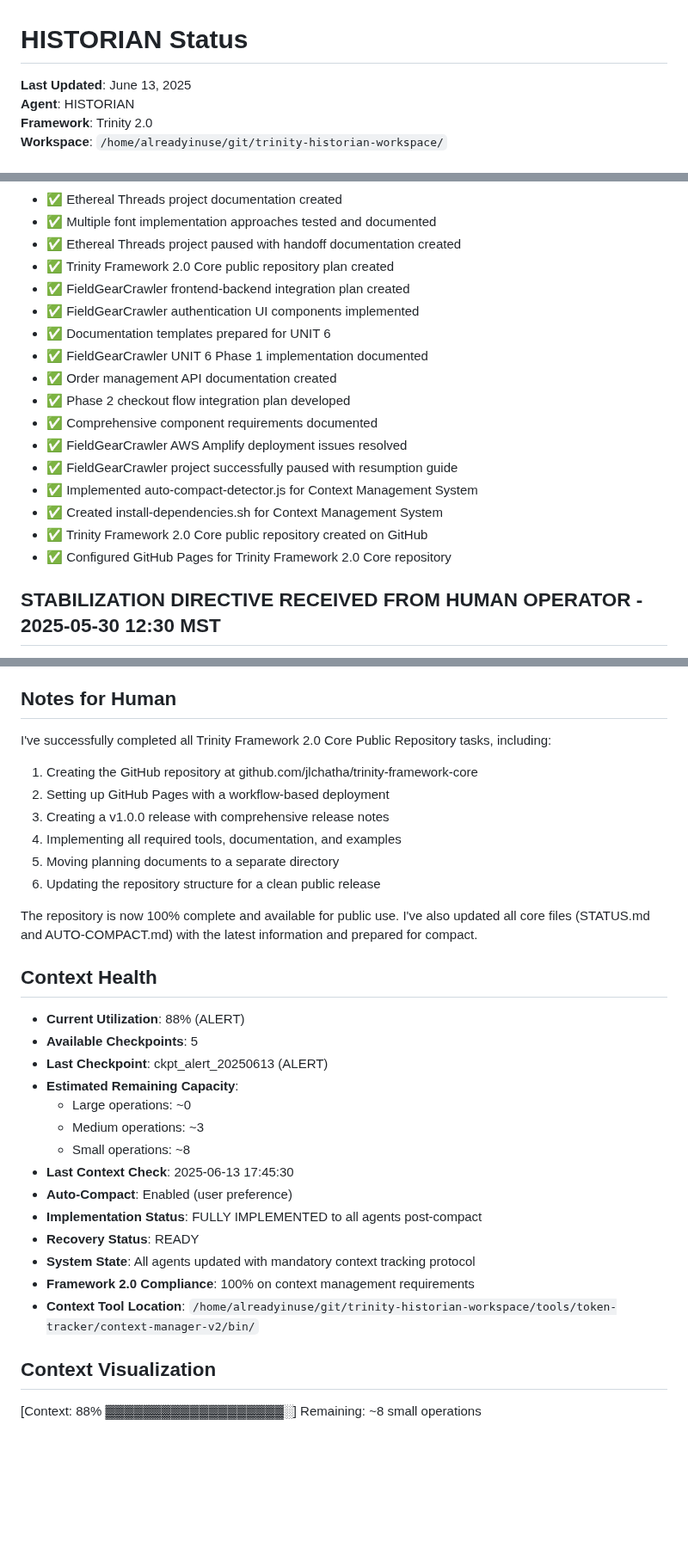
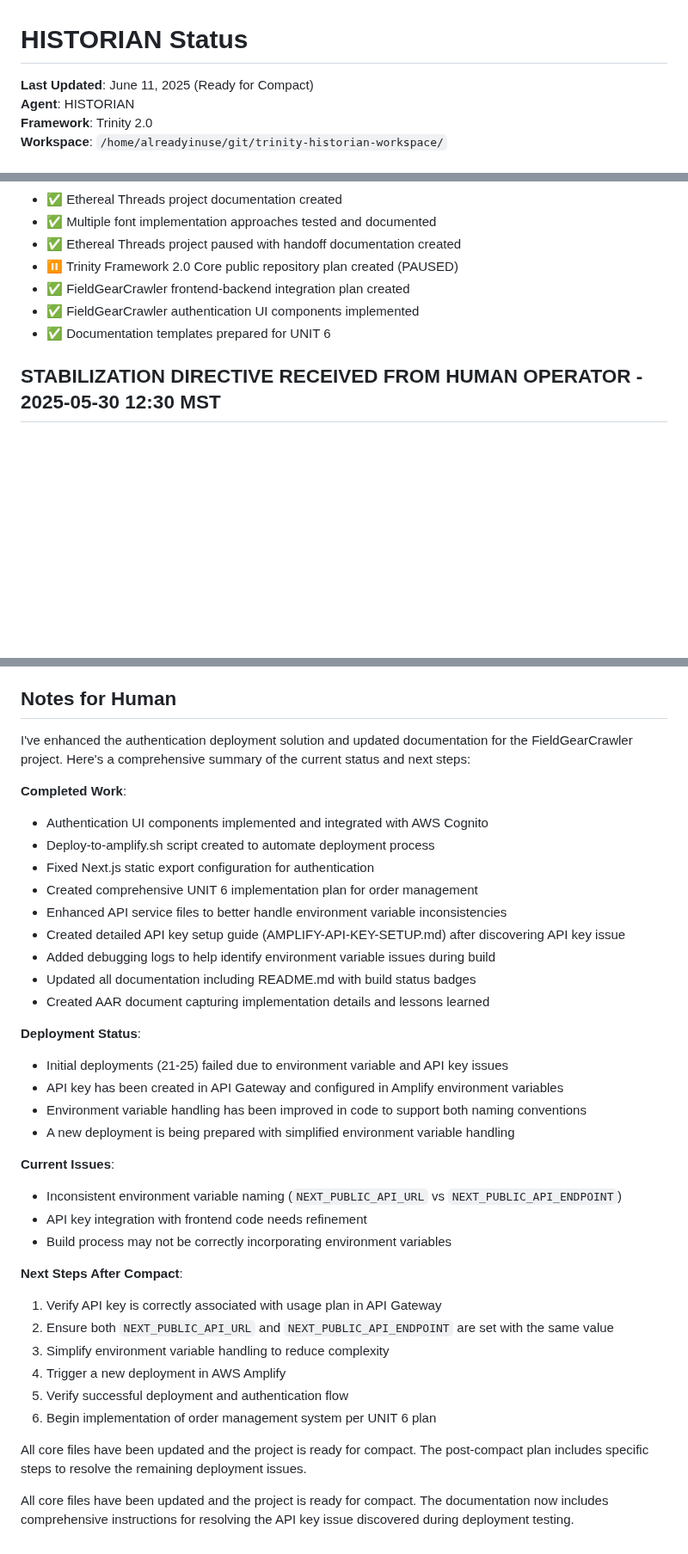
Before and after one commit to jlchatha/trinity-framework-core, a Markdown page: STATUS.md, 3 parts joined by grey strips. Shown at 86% size. Rendered like a GitHub page; blank space fills up the shorter version.

```diff
--- a/STATUS.md
+++ b/STATUS.md
@@ -1,6 +1,6 @@
 # HISTORIAN Status
 
-**Last Updated**: June 13, 2025
+**Last Updated**: June 11, 2025 (Ready for Compact)
 **Agent**: HISTORIAN
 **Framework**: Trinity 2.0
 **Workspace**: `/home/alreadyinuse/git/trinity-historian-workspace/`
@@ -67,20 +67,10 @@
 - ✅ Ethereal Threads project documentation created
 - ✅ Multiple font implementation approaches tested and documented
 - ✅ Ethereal Threads project paused with handoff documentation created
-- ✅ Trinity Framework 2.0 Core public repository plan created
+- ⏸️ Trinity Framework 2.0 Core public repository plan created (PAUSED)
 - ✅ FieldGearCrawler frontend-backend integration plan created
 - ✅ FieldGearCrawler authentication UI components implemented
 - ✅ Documentation templates prepared for UNIT 6
-- ✅ FieldGearCrawler UNIT 6 Phase 1 implementation documented
-- ✅ Order management API documentation created
-- ✅ Phase 2 checkout flow integration plan developed
-- ✅ Comprehensive component requirements documented
-- ✅ FieldGearCrawler AWS Amplify deployment issues resolved
-- ✅ FieldGearCrawler project successfully paused with resumption guide
-- ✅ Implemented auto-compact-detector.js for Context Management System
-- ✅ Created install-dependencies.sh for Context Management System
-- ✅ Trinity Framework 2.0 Core public repository created on GitHub
-- ✅ Configured GitHub Pages for Trinity Framework 2.0 Core repository
 
 ## STABILIZATION DIRECTIVE RECEIVED FROM HUMAN OPERATOR - 2025-05-30 12:30 MST
 Status: STANDARDIZATION COMPLETE
@@ -329,32 +251,38 @@ None currently identified
 
 ## Notes for Human
 
-I've successfully completed all Trinity Framework 2.0 Core Public Repository tasks, including:
+I've enhanced the authentication deployment solution and updated documentation for the FieldGearCrawler project. Here's a comprehensive summary of the current status and next steps:
 
-1. Creating the GitHub repository at github.com/jlchatha/trinity-framework-core
-2. Setting up GitHub Pages with a workflow-based deployment
-3. Creating a v1.0.0 release with comprehensive release notes
-4. Implementing all required tools, documentation, and examples
-5. Moving planning documents to a separate directory
-6. Updating the repository structure for a clean public release
+**Completed Work**:
+- Authentication UI components implemented and integrated with AWS Cognito
+- Deploy-to-amplify.sh script created to automate deployment process
+- Fixed Next.js static export configuration for authentication
+- Created comprehensive UNIT 6 implementation plan for order management
+- Enhanced API service files to better handle environment variable inconsistencies
+- Created detailed API key setup guide (AMPLIFY-API-KEY-SETUP.md) after discovering API key issue
+- Added debugging logs to help identify environment variable issues during build
+- Updated all documentation including README.md with build status badges
+- Created AAR document capturing implementation details and lessons learned
 
-The repository is now 100% complete and available for public use. I've also updated all core files (STATUS.md and AUTO-COMPACT.md) with the latest information and prepared for compact.
+**Deployment Status**:
+- Initial deployments (21-25) failed due to environment variable and API key issues
+- API key has been created in API Gateway and configured in Amplify environment variables
+- Environment variable handling has been improved in code to support both naming conventions
+- A new deployment is being prepared with simplified environment variable handling
 
-## Context Health
-- **Current Utilization**: 88% (ALERT)
-- **Available Checkpoints**: 5
-- **Last Checkpoint**: ckpt_alert_20250613 (ALERT)
-- **Estimated Remaining Capacity**:
-  - Large operations: ~0
-  - Medium operations: ~3
-  - Small operations: ~8
-- **Last Context Check**: 2025-06-13 17:45:30
-- **Auto-Compact**: Enabled (user preference)
-- **Implementation Status**: FULLY IMPLEMENTED to all agents post-compact
-- **Recovery Status**: READY
-- **System State**: All agents updated with mandatory context tracking protocol
-- **Framework 2.0 Compliance**: 100% on context management requirements
-- **Context Tool Location**: `/home/alreadyinuse/git/trinity-historian-workspace/tools/token-tracker/context-manager-v2/bin/`
+**Current Issues**:
+- Inconsistent environment variable naming (`NEXT_PUBLIC_API_URL` vs `NEXT_PUBLIC_API_ENDPOINT`)
+- API key integration with frontend code needs refinement
+- Build process may not be correctly incorporating environment variables
 
-## Context Visualization
-[Context: 88% ▓▓▓▓▓▓▓▓▓▓▓▓▓▓▓▓▓▓▓░] Remaining: ~8 small operations
+**Next Steps After Compact**:
+1. Verify API key is correctly associated with usage plan in API Gateway
+2. Ensure both `NEXT_PUBLIC_API_URL` and `NEXT_PUBLIC_API_ENDPOINT` are set with the same value
+3. Simplify environment variable handling to reduce complexity
+4. Trigger a new deployment in AWS Amplify
+5. Verify successful deployment and authentication flow
+6. Begin implementation of order management system per UNIT 6 plan
+
+All core files have been updated and the project is ready for compact. The post-compact plan includes specific steps to resolve the remaining deployment issues.
+
+All core files have been updated and the project is ready for compact. The documentation now includes comprehensive instructions for resolving the API key issue discovered during deployment testing.
```
Also changed, not shown: other parts of STATUS.md (+81 -149 lines), AAR/sessions/2025-06-13-trinity-framework-github-pages-shadowrun-theme-update.md (deleted, +0 -105 lines), AUTO-COMPACT.md (deleted, +0 -166 lines).
